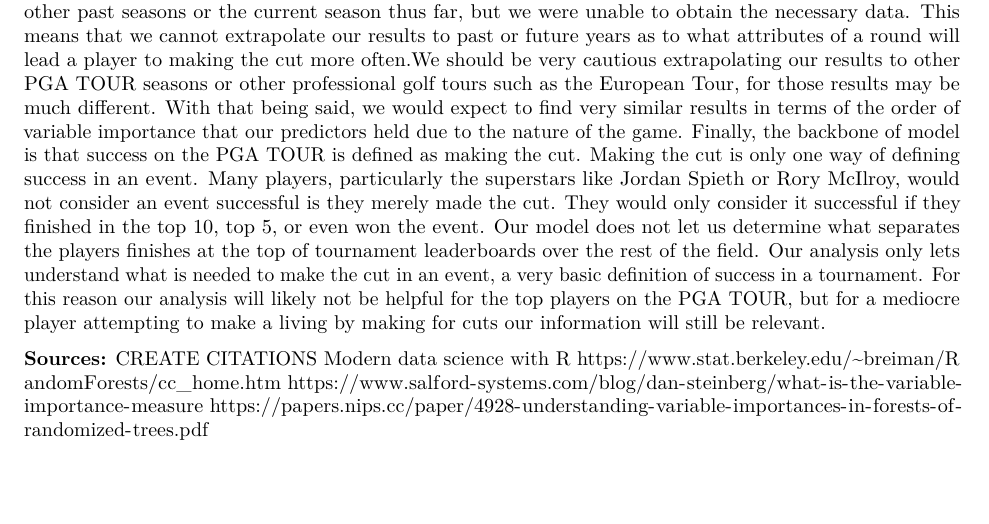
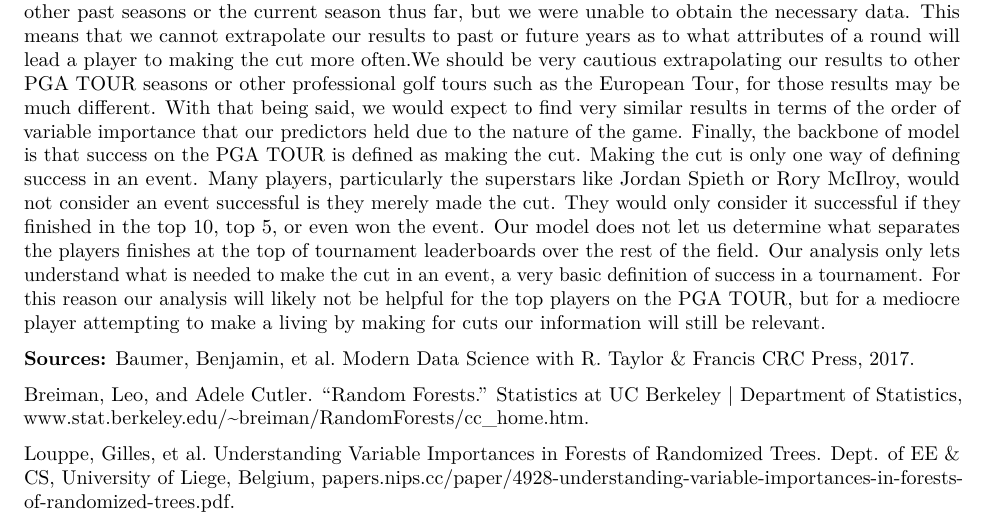
Before and after one commit to Kanyin/STAT231-FinalProject, an R Markdown document (TechnicalReport.Rmd): part of page 8 of 8, cut so that both start at the same text, the shorter picture padded with empty space. Rendered offline with R 4.5, knitr and Pandoc, then LaTeX, with nearby package versions; some code elsewhere in the file could not run offline.

Commit message:
added sources

```diff
--- a/TechnicalReport.Rmd
+++ b/TechnicalReport.Rmd
@@ -216,8 +216,8 @@ In this study, we hoped to determine the most important attributes needed to be
 There were several limitations to our analysis. First, we manually chose the five predictor variables that would explain whether or not a player made the cut. We may have selected predictors that are hardly associated with making the cut and we would not know. We tried to create predictor variables from the inital raw dataset that would account for different aspects of a player's game and we believe we did a good job, but we may have failed in this regard. Second, greens in regulation is a combination statistic of multiple shots on certain holes. For example, on a typical par 4 a green in regulation would be hit only after a tee shot *and* an approach shot. All of our other variables are centered around singular shots during a round (tee shots, approach shots, putts), but this is not the case greens in regulation. We used greens in regulation in our model because we speculated the differences in values for players would have a strong association with whether or not the player made the cut, which it did based on it having the highest variable importance, but it is a statistic that may belong in a different category than the rest of our predictors. Third, we only trained and tested our random forest on data from the 2018 PGA TOUR wrap-around season. We would have liked to test our models on data from other past seasons or the current season thus far, but we were unable to obtain the necessary data. This means that we cannot extrapolate our results to past or future years as to what attributes of a round will lead a player to making the cut more often.We should be very cautious extrapolating our results to other PGA TOUR seasons or other professional golf tours such as the European Tour, for those results may be much different. With that being said, we would expect to find very similar results in terms of the order of variable importance that our predictors held due to the nature of the game. Finally, the backbone of model is that success on the PGA TOUR is defined as making the cut. Making the cut is only one way of defining success in an event. Many players, particularly the superstars like Jordan Spieth or Rory McIlroy, would not consider an event successful is they merely made the cut. They would only consider it successful if they finished in the top 10, top 5, or even won the event. Our model does not let us determine what separates the players finishes at the top of tournament leaderboards over the rest of the field. Our analysis only lets understand what is needed to make the cut in an event, a very basic definition of success in a tournament. For this reason our analysis will likely not be helpful for the top players on the PGA TOUR, but for a mediocre player attempting to make a living by making for cuts our information will still be relevant.
 
 **Sources:**
-CREATE CITATIONS
-Modern data science with R
-https://www.stat.berkeley.edu/~breiman/RandomForests/cc_home.htm
-https://www.salford-systems.com/blog/dan-steinberg/what-is-the-variable-importance-measure
-https://papers.nips.cc/paper/4928-understanding-variable-importances-in-forests-of-randomized-trees.pdf
+Baumer, Benjamin, et al. Modern Data Science with R. Taylor &amp; Francis CRC Press, 2017.
+
+Breiman, Leo, and Adele Cutler. “Random Forests.” Statistics at UC Berkeley | Department of Statistics, www.stat.berkeley.edu/~breiman/RandomForests/cc_home.htm.
+
+Louppe, Gilles, et al. Understanding Variable Importances in Forests of Randomized Trees. Dept. of EE &amp; CS, University of Liege, Belgium, papers.nips.cc/paper/4928-understanding-variable-importances-in-forests-of-randomized-trees.pdf.
```
